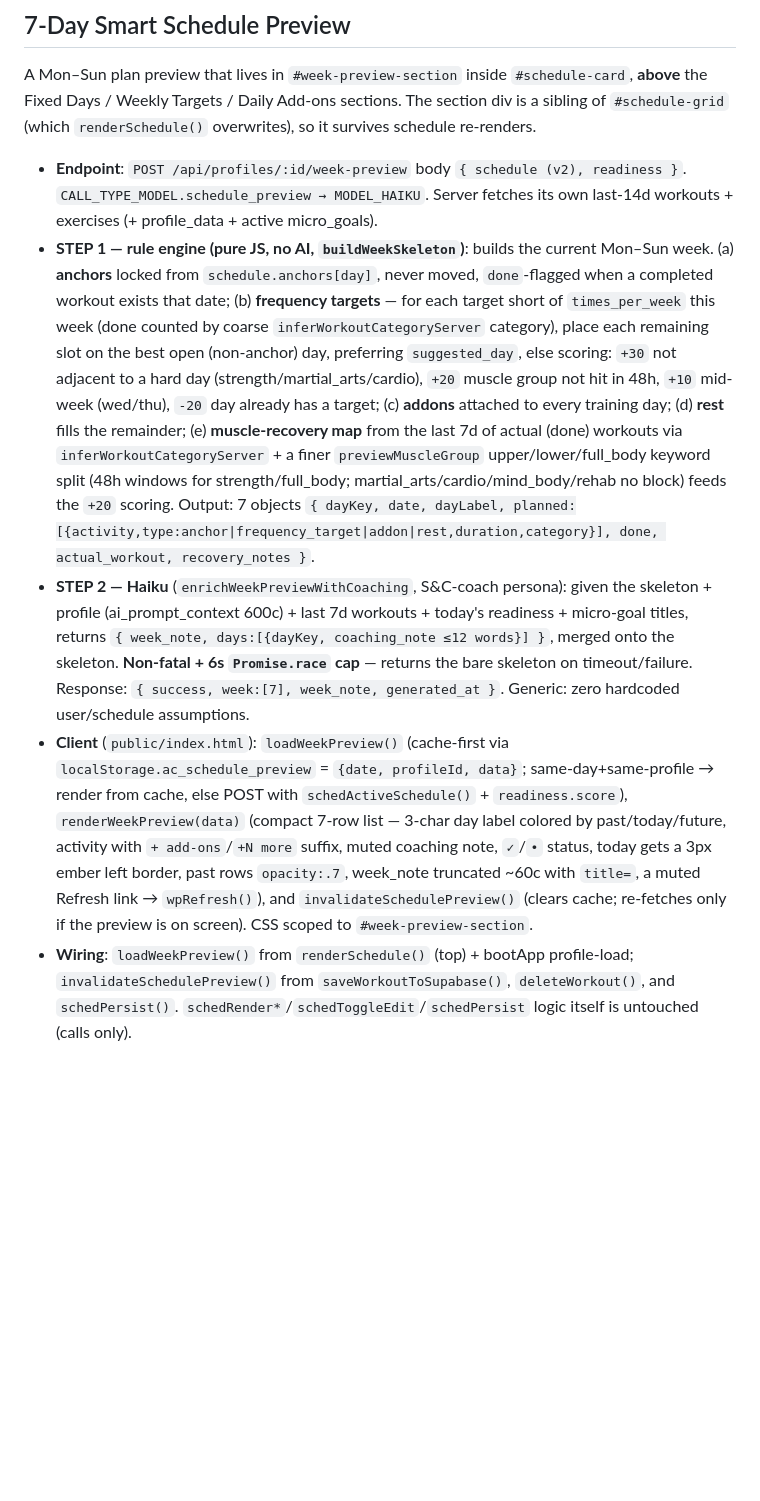
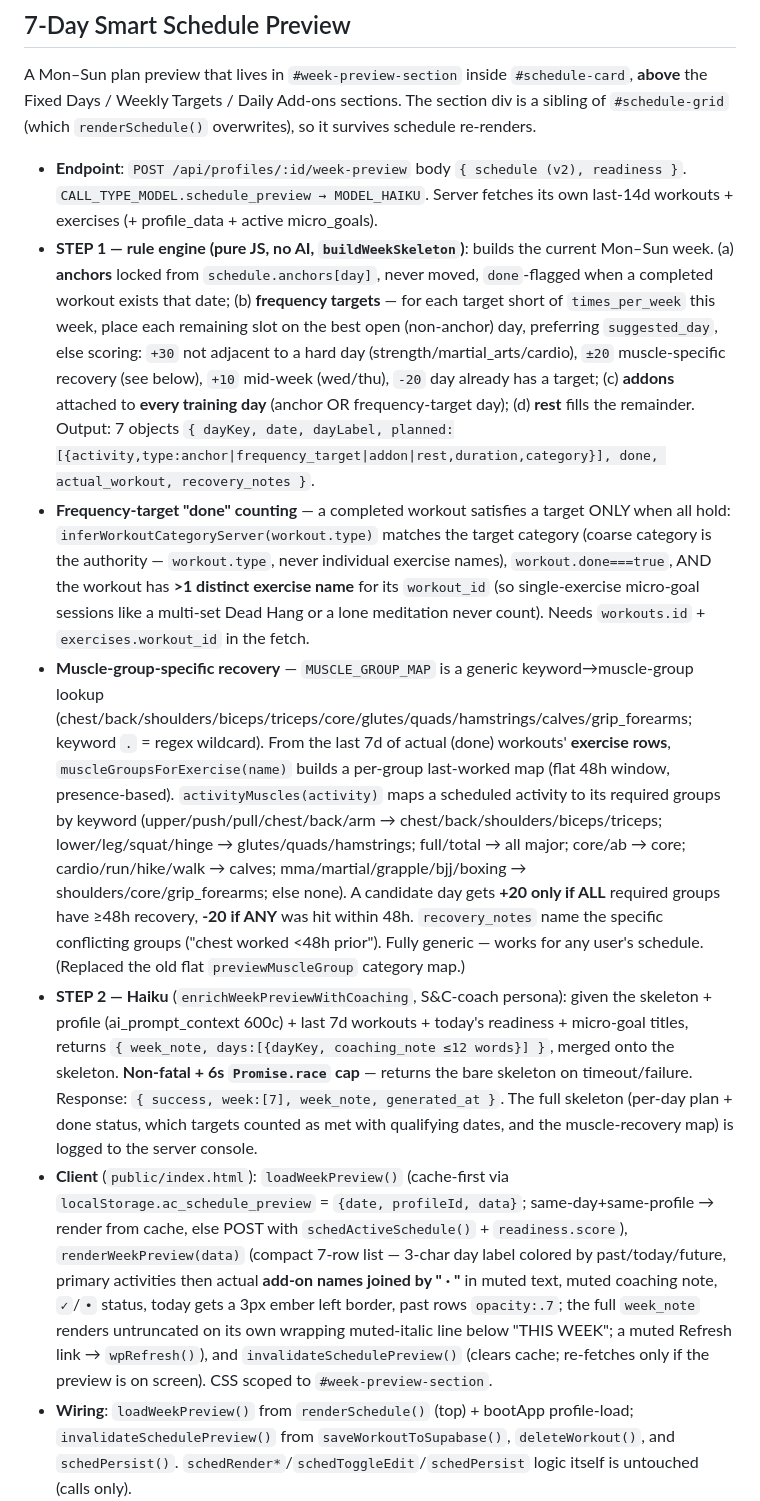
Before and after one commit to shimmyc/apexcoach-backend, a Markdown page: CLAUDE.md, the part around the change. Rendered like a GitHub page; blank space fills up the shorter version.

Commit message:
docs: update Week Preview section (muscle-specific recovery, qualified done-counting, full week_note, addon names)
Co-Authored-By: Claude Opus 4.8 (1M context) <noreply@anthropic.com>

```diff
--- a/CLAUDE.md
+++ b/CLAUDE.md
@@ -255,9 +255,11 @@ Calculated from workoutLog entries where done=true. Counts backwards from today
 A Mon–Sun plan preview that lives in `#week-preview-section` inside `#schedule-card`, **above** the Fixed Days / Weekly Targets / Daily Add-ons sections. The section div is a sibling of `#schedule-grid` (which `renderSchedule()` overwrites), so it survives schedule re-renders.
 
 - **Endpoint**: `POST /api/profiles/:id/week-preview` body `{ schedule (v2), readiness }`. `CALL_TYPE_MODEL.schedule_preview → MODEL_HAIKU`. Server fetches its own last-14d workouts + exercises (+ profile_data + active micro_goals).
-- **STEP 1 — rule engine (pure JS, no AI, `buildWeekSkeleton`)**: builds the current Mon–Sun week. (a) **anchors** locked from `schedule.anchors[day]`, never moved, `done`-flagged when a completed workout exists that date; (b) **frequency targets** — for each target short of `times_per_week` this week (done counted by coarse `inferWorkoutCategoryServer` category), place each remaining slot on the best open (non-anchor) day, preferring `suggested_day`, else scoring: `+30` not adjacent to a hard day (strength/martial_arts/cardio), `+20` muscle group not hit in 48h, `+10` mid-week (wed/thu), `-20` day already has a target; (c) **addons** attached to every training day; (d) **rest** fills the remainder; (e) **muscle-recovery map** from the last 7d of actual (done) workouts via `inferWorkoutCategoryServer` + a finer `previewMuscleGroup` upper/lower/full_body keyword split (48h windows for strength/full_body; martial_arts/cardio/mind_body/rehab no block) feeds the `+20` scoring. Output: 7 objects `{ dayKey, date, dayLabel, planned:[{activity,type:anchor|frequency_target|addon|rest,duration,category}], done, actual_workout, recovery_notes }`.
-- **STEP 2 — Haiku** (`enrichWeekPreviewWithCoaching`, S&C-coach persona): given the skeleton + profile (ai_prompt_context 600c) + last 7d workouts + today's readiness + micro-goal titles, returns `{ week_note, days:[{dayKey, coaching_note ≤12 words}] }`, merged onto the skeleton. **Non-fatal + 6s `Promise.race` cap** — returns the bare skeleton on timeout/failure. Response: `{ success, week:[7], week_note, generated_at }`. Generic: zero hardcoded user/schedule assumptions.
-- **Client** (`public/index.html`): `loadWeekPreview()` (cache-first via `localStorage.ac_schedule_preview` = `{date, profileId, data}`; same-day+same-profile → render from cache, else POST with `schedActiveSchedule()` + `readiness.score`), `renderWeekPreview(data)` (compact 7-row list — 3-char day label colored by past/today/future, activity with `+ add-ons`/`+N more` suffix, muted coaching note, `✓`/`•` status, today gets a 3px ember left border, past rows `opacity:.7`, week_note truncated ~60c with `title=`, a muted Refresh link → `wpRefresh()`), and `invalidateSchedulePreview()` (clears cache; re-fetches only if the preview is on screen). CSS scoped to `#week-preview-section`.
+- **STEP 1 — rule engine (pure JS, no AI, `buildWeekSkeleton`)**: builds the current Mon–Sun week. (a) **anchors** locked from `schedule.anchors[day]`, never moved, `done`-flagged when a completed workout exists that date; (b) **frequency targets** — for each target short of `times_per_week` this week, place each remaining slot on the best open (non-anchor) day, preferring `suggested_day`, else scoring: `+30` not adjacent to a hard day (strength/martial_arts/cardio), `±20` muscle-specific recovery (see below), `+10` mid-week (wed/thu), `-20` day already has a target; (c) **addons** attached to **every training day** (anchor OR frequency-target day); (d) **rest** fills the remainder. Output: 7 objects `{ dayKey, date, dayLabel, planned:[{activity,type:anchor|frequency_target|addon|rest,duration,category}], done, actual_workout, recovery_notes }`.
+- **Frequency-target "done" counting** — a completed workout satisfies a target ONLY when all hold: `inferWorkoutCategoryServer(workout.type)` matches the target category (coarse category is the authority — `workout.type`, never individual exercise names), `workout.done===true`, AND the workout has **>1 distinct exercise name** for its `workout_id` (so single-exercise micro-goal sessions like a multi-set Dead Hang or a lone meditation never count). Needs `workouts.id` + `exercises.workout_id` in the fetch.
+- **Muscle-group-specific recovery** — `MUSCLE_GROUP_MAP` is a generic keyword→muscle-group lookup (chest/back/shoulders/biceps/triceps/core/glutes/quads/hamstrings/calves/grip_forearms; keyword `.` = regex wildcard). From the last 7d of actual (done) workouts' **exercise rows**, `muscleGroupsForExercise(name)` builds a per-group last-worked map (flat 48h window, presence-based). `activityMuscles(activity)` maps a scheduled activity to its required groups by keyword (upper/push/pull/chest/back/arm → chest/back/shoulders/biceps/triceps; lower/leg/squat/hinge → glutes/quads/hamstrings; full/total → all major; core/ab → core; cardio/run/hike/walk → calves; mma/martial/grapple/bjj/boxing → shoulders/core/grip_forearms; else none). A candidate day gets **+20 only if ALL** required groups have ≥48h recovery, **-20 if ANY** was hit within 48h. `recovery_notes` name the specific conflicting groups ("chest worked <48h prior"). Fully generic — works for any user's schedule. (Replaced the old flat `previewMuscleGroup` category map.)
+- **STEP 2 — Haiku** (`enrichWeekPreviewWithCoaching`, S&C-coach persona): given the skeleton + profile (ai_prompt_context 600c) + last 7d workouts + today's readiness + micro-goal titles, returns `{ week_note, days:[{dayKey, coaching_note ≤12 words}] }`, merged onto the skeleton. **Non-fatal + 6s `Promise.race` cap** — returns the bare skeleton on timeout/failure. Response: `{ success, week:[7], week_note, generated_at }`. The full skeleton (per-day plan + done status, which targets counted as met with qualifying dates, and the muscle-recovery map) is logged to the server console.
+- **Client** (`public/index.html`): `loadWeekPreview()` (cache-first via `localStorage.ac_schedule_preview` = `{date, profileId, data}`; same-day+same-profile → render from cache, else POST with `schedActiveSchedule()` + `readiness.score`), `renderWeekPreview(data)` (compact 7-row list — 3-char day label colored by past/today/future, primary activities then actual **add-on names joined by " · "** in muted text, muted coaching note, `✓`/`•` status, today gets a 3px ember left border, past rows `opacity:.7`; the full `week_note` renders untruncated on its own wrapping muted-italic line below "THIS WEEK"; a muted Refresh link → `wpRefresh()`), and `invalidateSchedulePreview()` (clears cache; re-fetches only if the preview is on screen). CSS scoped to `#week-preview-section`.
 - **Wiring**: `loadWeekPreview()` from `renderSchedule()` (top) + bootApp profile-load; `invalidateSchedulePreview()` from `saveWorkoutToSupabase()`, `deleteWorkout()`, and `schedPersist()`. `schedRender*`/`schedToggleEdit`/`schedPersist` logic itself is untouched (calls only).
 
 ## Alternative Recommendations (Cycling UI)
```
